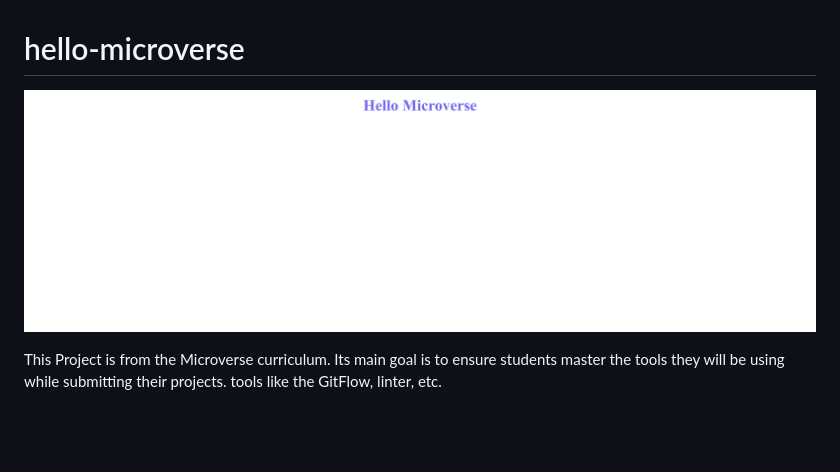
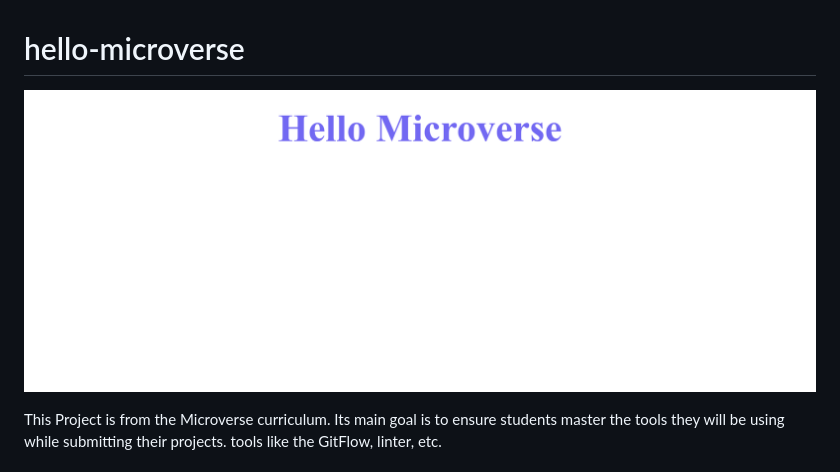
Before and after one commit to zieeco/hello-microverse, a Markdown page: README.md, the part around the change. Drawn GitHub-style; pictures changed too: screenshot.png (added); blank space fills up the shorter version.

Commit message:
Change screenshot image

```diff
--- a/README.md
+++ b/README.md
@@ -1,6 +1,6 @@
 # hello-microverse
 
-![screenshot](./hello-microverse.png)
+![screenshot](./screenshot.png)
 
 This Project is from the Microverse curriculum. Its main goal is to ensure students master the tools they will be using while submitting their projects. tools like the GitFlow, linter, etc.
 
```
